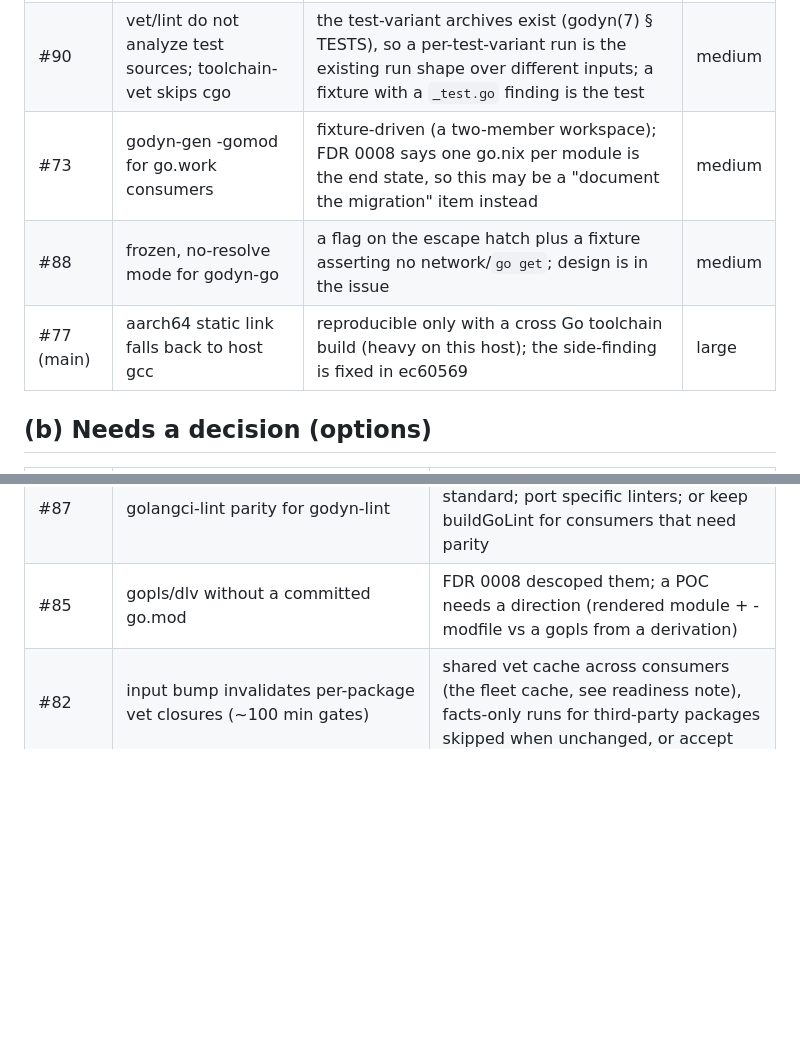
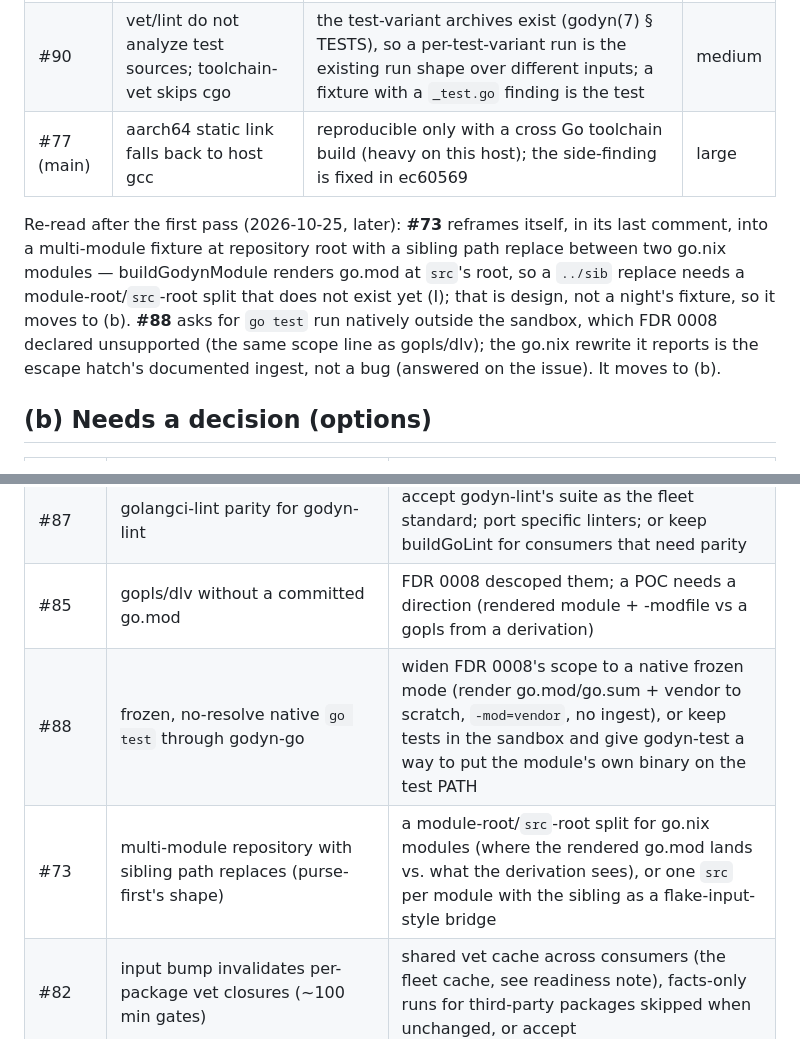
Before and after one commit to amarbel-llc/igloo, a Markdown page: docs/plans/2026-10-25-issue-triage.md, 2 parts joined by grey strips. GitHub-like rendering; blank space fills up the shorter version.

Commit message:
docs: triage note — #73 and #88 move to "needs a decision" after a second read
#73's own last comment reframes it as a multi-module repository with sibling
path replaces between go.nix modules, which needs a module-root/src-root split
buildGodynModule does not have — design, not a night's fixture. #88 asks for
`go test` run natively outside the sandbox, the scope FDR 0008 declared
unsupported; the go.nix rewrite it reports is the escape hatch's documented
ingest (answered on the issue). Both get their options in section (b).

Signed-off-by: Clown 0.4.4+4147fe1 https://code.linenisgreat.com/clown/commit/4147fe167878e98adcd56d9a2a8791a52c01ecfc :clown:

```diff
--- a/docs/plans/2026-10-25-issue-triage.md
+++ b/docs/plans/2026-10-25-issue-triage.md
@@ -14,9 +14,17 @@ this tree or on this host, **R** read in an issue or another repo's record,
 | #53 | ldflagsX key naming a package-main symbol | fixed in ec60569 with a fixture (V), in the merge in flight | done |
 | #34 (item 5) | flaky-test re-run knob | `passthru.testWith` already takes per-run test flags, so `-test.count=2` yields a new run derivation (R: godyn(7) § TESTS); verify, then close the item or add the one-line knob | small |
 | #90 | vet/lint do not analyze test sources; toolchain-vet skips cgo | the test-variant archives exist (godyn(7) § TESTS), so a per-test-variant run is the existing run shape over different inputs; a fixture with a `_test.go` finding is the test | medium |
-| #73 | godyn-gen -gomod for go.work consumers | fixture-driven (a two-member workspace); FDR 0008 says one go.nix per module is the end state, so this may be a "document the migration" item instead | medium |
-| #88 | frozen, no-resolve mode for godyn-go | a flag on the escape hatch plus a fixture asserting no network/`go get`; design is in the issue | medium |
 | #77 (main) | aarch64 static link falls back to host gcc | reproducible only with a cross Go toolchain build (heavy on this host); the side-finding is fixed in ec60569 | large |
+
+Re-read after the first pass (2026-10-25, later): **#73** reframes itself, in
+its last comment, into a multi-module fixture at repository root with a
+sibling path replace between two go.nix modules — buildGodynModule renders
+go.mod at `src`'s root, so a `../sib` replace needs a module-root/`src`-root
+split that does not exist yet (I); that is design, not a night's fixture, so
+it moves to (b). **#88** asks for `go test` run natively outside the sandbox,
+which FDR 0008 declared unsupported (the same scope line as gopls/dlv); the
+go.nix rewrite it reports is the escape hatch's documented ingest, not a bug
+(answered on the issue). It moves to (b).
 
 ## (b) Needs a decision (options)
 
@@ -27,6 +35,8 @@ this tree or on this host, **R** read in an issue or another repo's record,
 | #25 | nixpkgs→igloo reference sweep | close with `2026-10-24-nixpkgs-issue-refs.md` (no map exists), or retitle to "triage the 25 still-open archived threads" |
 | #87 | golangci-lint parity for godyn-lint | accept godyn-lint's suite as the fleet standard; port specific linters; or keep buildGoLint for consumers that need parity |
 | #85 | gopls/dlv without a committed go.mod | FDR 0008 descoped them; a POC needs a direction (rendered module + -modfile vs a gopls from a derivation) |
+| #88 | frozen, no-resolve native `go test` through godyn-go | widen FDR 0008's scope to a native frozen mode (render go.mod/go.sum + vendor to scratch, `-mod=vendor`, no ingest), or keep tests in the sandbox and give godyn-test a way to put the module's own binary on the test PATH |
+| #73 | multi-module repository with sibling path replaces (purse-first's shape) | a module-root/`src`-root split for go.nix modules (where the rendered go.mod lands vs. what the derivation sees), or one `src` per module with the sibling as a flake-input-style bridge |
 | #82 | input bump invalidates per-package vet closures (~100 min gates) | shared vet cache across consumers (the fleet cache, see readiness note), facts-only runs for third-party packages skipped when unchanged, or accept |
 | #81 | RFC for a standard godyn tree | write it (who owns: igloo) or fold into conformist's eng-go template |
 | #78 | static-build lane (cgo-free stdlib variant) | build `godynStdlib` twice (cgo on/off) behind `buildGoStatic`, or keep bga for static release artifacts |
```
